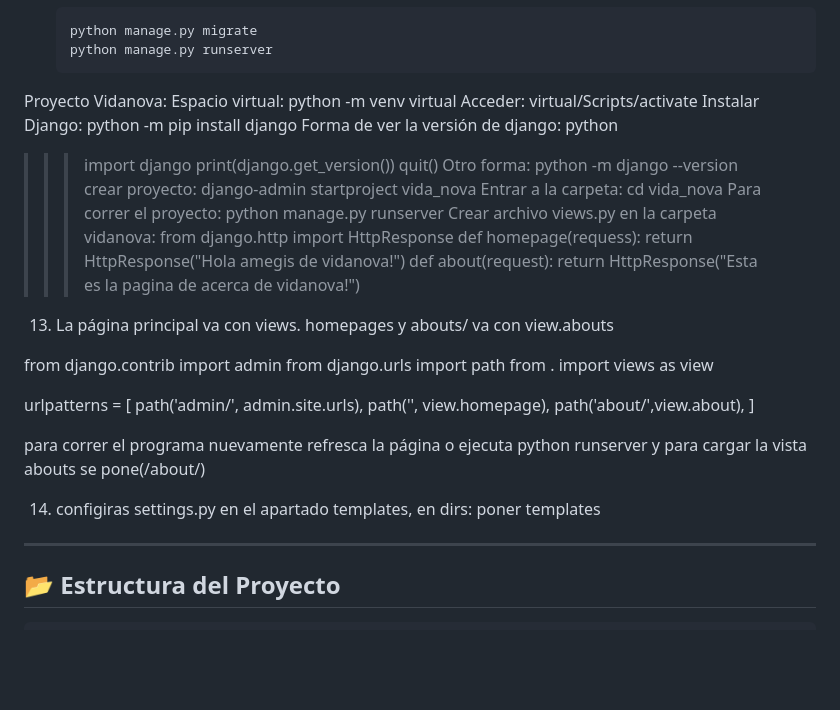
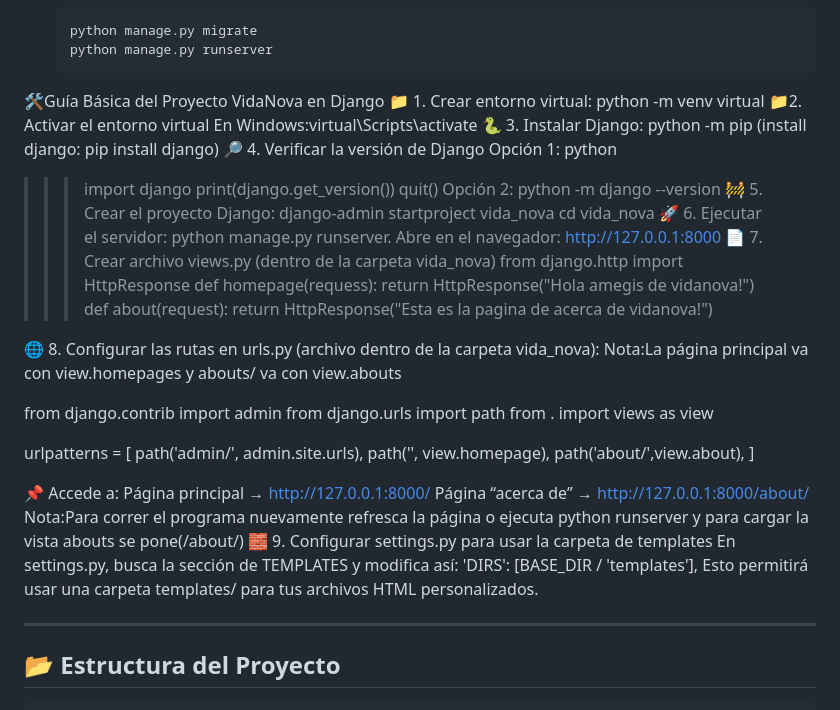
Before and after one commit to AMEZQUITAJUAN/ProyectoVidanova, a Markdown page: README.md, the part around the change. Drawn GitHub-style; blank space fills up the shorter version.

Commit message:
Update README.md
Primera edición.

````diff
--- a/README.md
+++ b/README.md
@@ -60,26 +60,30 @@ Este proyecto es una aplicación web desarrollada con Django para optimizar el r
    python manage.py migrate
    python manage.py runserver
    ```
-Proyecto Vidanova:
-Espacio virtual: python -m venv virtual
-Acceder: virtual/Scripts/activate
-Instalar Django: python -m pip install django
-Forma de ver la versión de django: python
+🛠️Guía Básica del Proyecto VidaNova en Django
+📁 1. Crear entorno virtual: python -m venv virtual
+📁2. Activar el entorno virtual En Windows:virtual\Scripts\activate
+🐍 3. Instalar Django: python -m pip (install django: pip install django)
+🔎 4. Verificar la versión de Django
+Opción 1: python
 >>> import django
 >>> print(django.get_version())
 >>> quit()
-Otro forma: python -m django --version
-crear proyecto: django-admin startproject vida_nova
-Entrar a la carpeta: cd vida_nova
-Para correr el proyecto: python manage.py runserver
-Crear archivo views.py en la carpeta vidanova:
+Opción 2: python -m django --version
+🚧 5. Crear el proyecto Django:
+django-admin startproject vida_nova
+cd vida_nova
+🚀 6. Ejecutar el servidor: python manage.py runserver.
+Abre en el navegador: http://127.0.0.1:8000
+📄 7. Crear archivo views.py (dentro de la carpeta vida_nova)
 from django.http import HttpResponse
 def homepage(requess):
     return HttpResponse("Hola amegis de vidanova!")
 def about(request):
     return HttpResponse("Esta es la pagina de acerca de vidanova!")
 
-13. La página principal va con views. homepages
+🌐 8. Configurar las rutas en urls.py (archivo dentro de la carpeta vida_nova):
+Nota:La página principal va con view.homepages
 y abouts/ va con view.abouts
 
 from django.contrib import admin
@@ -93,9 +97,14 @@ urlpatterns = [
     path('about/',view.about),
 ]
 
-para correr el programa nuevamente refresca la página o ejecuta python runserver y para cargar  la vista abouts se pone(/about/)
-
-14. configiras settings.py en el apartado templates, en dirs: poner templates
+📌 Accede a:
+Página principal → http://127.0.0.1:8000/
+Página “acerca de” → http://127.0.0.1:8000/about/
+Nota:Para correr el programa nuevamente refresca la página o ejecuta python runserver y para cargar  la vista abouts se pone(/about/)
+🧱 9. Configurar settings.py para usar la carpeta de templates
+En settings.py, busca la sección de TEMPLATES y modifica así:
+'DIRS': [BASE_DIR / 'templates'],
+Esto permitirá usar una carpeta templates/ para tus archivos HTML personalizados.
 
 ---
 
````
